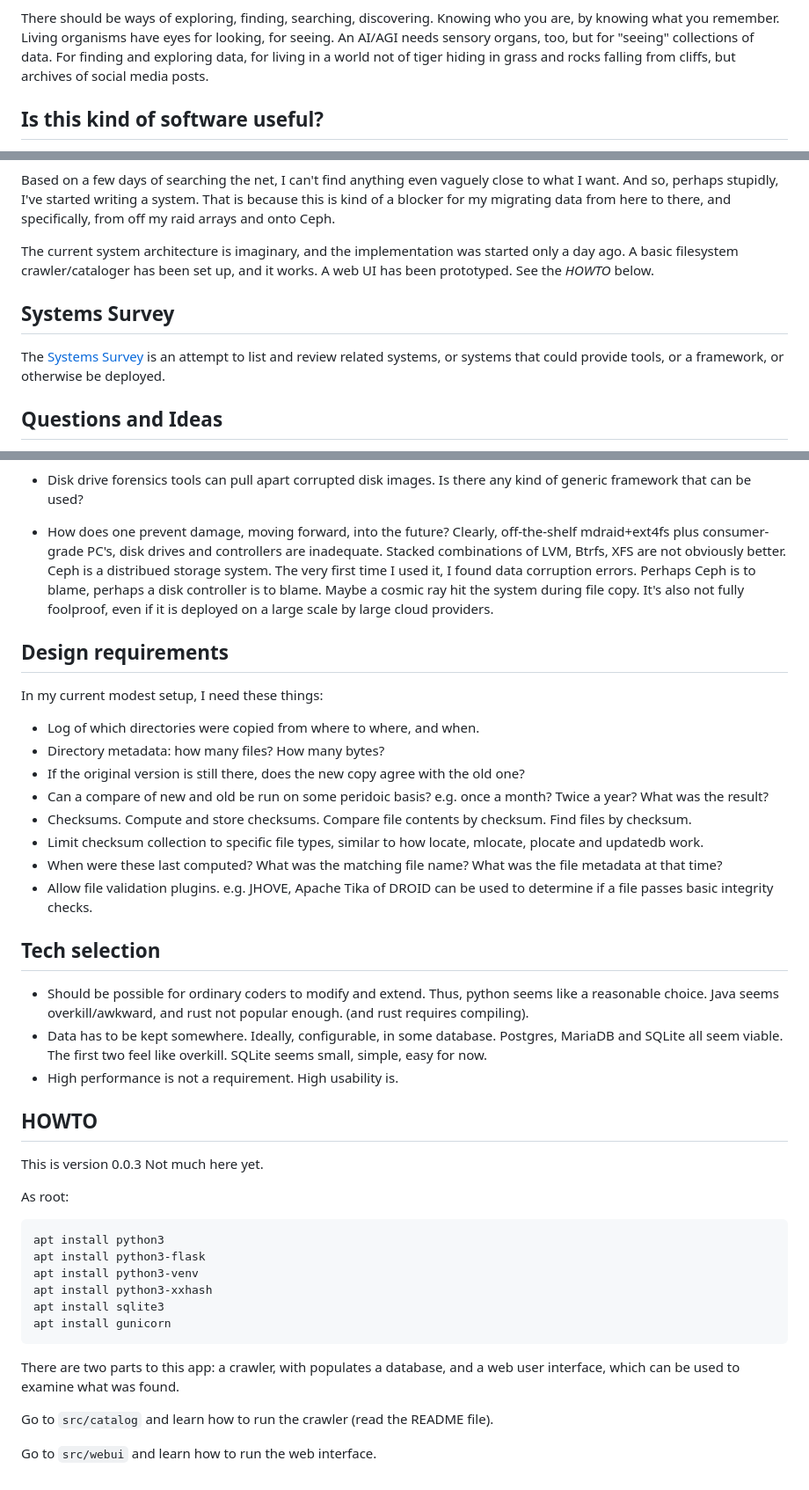
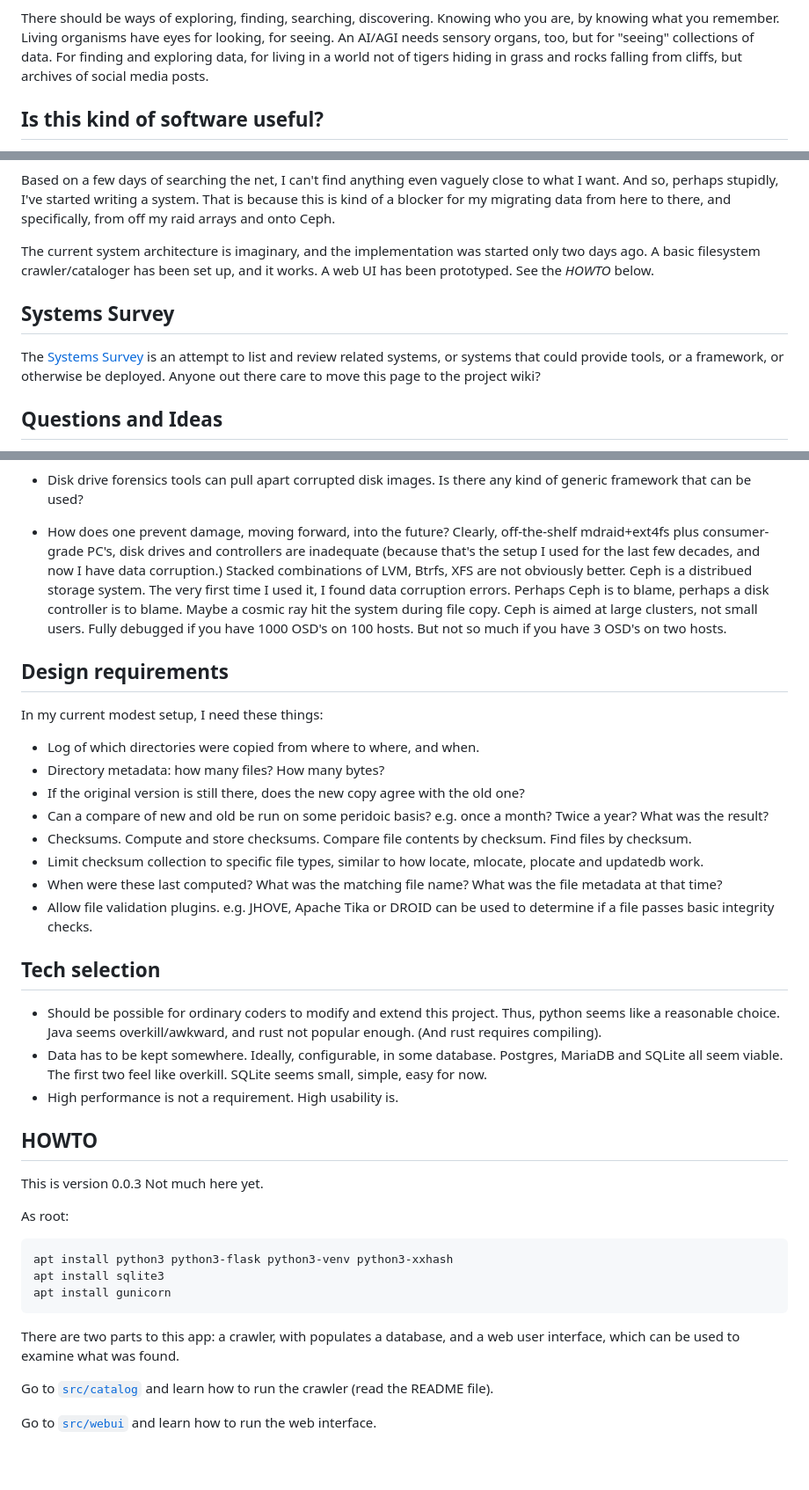
Before and after one commit to linas/archeo, a Markdown page: README.md, 3 parts joined by grey strips. Shown: that part at 88% size. Rendered like a GitHub page.

Commit message:
Touch up README

````diff
--- a/README.md
+++ b/README.md
@@ -75,7 +75,7 @@ There should be ways of exploring, finding, searching, discovering.
 Knowing who you are, by knowing what you remember. Living organisms
 have eyes for looking, for seeing. An AI/AGI needs sensory organs,
 too, but for "seeing" collections of data. For finding and exploring
-data, for living in a world not of tiger hiding in grass and rocks
+data, for living in a world not of tigers hiding in grass and rocks
 falling from cliffs, but archives of social media posts.
 
 Is this kind of software useful?
@@ -135,7 +135,7 @@ migrating data from here to there, and specifically, from off my raid
 arrays and onto Ceph.
 
 The current system architecture is imaginary, and the implementation
-was started only a day ago. A basic filesystem crawler/cataloger has
+was started only two days ago. A basic filesystem crawler/cataloger has
 been set up, and it works. A web UI has been prototyped.  See the
 *HOWTO* below.
 
@@ -143,7 +143,8 @@ Systems Survey
 --------------
 The [Systems Survey](Systems-Survey.md) is an attempt to list and review
 related systems, or systems that could provide tools, or a framework, or
-otherwise be deployed.
+otherwise be deployed. Anyone out there care to move this page to the
+project wiki?
 
 Questions and Ideas
 -------------------
@@ -187,13 +188,14 @@ can make use of existing frameworks. How would this work?
 
 * How does one prevent damage, moving forward, into the future?
   Clearly, off-the-shelf mdraid+ext4fs plus consumer-grade PC's, disk
-  drives and controllers are inadequate. Stacked combinations of
-  LVM, Btrfs, XFS are not obviously better. Ceph is a distribued
-  storage system. The very first time I used it, I found data corruption
-  errors. Perhaps Ceph is to blame, perhaps a disk controller is to blame.
-  Maybe a cosmic ray hit the system during file copy. It's also not
-  fully foolproof, even if it is deployed on a large scale by large cloud
-  providers.
+  drives and controllers are inadequate (because that's the setup I used
+  for the last few decades, and now I have data corruption.) Stacked
+  combinations of LVM, Btrfs, XFS are not obviously better. Ceph is a
+  distribued storage system. The very first time I used it, I found data
+  corruption errors. Perhaps Ceph is to blame, perhaps a disk controller
+  is to blame.  Maybe a cosmic ray hit the system during file copy. Ceph
+  is aimed at large clusters, not small users. Fully debugged if you have
+  1000 OSD's on 100 hosts. But not so much if you have 3 OSD's on two hosts.
 
 Design requirements
 -------------------
@@ -211,14 +213,15 @@ In my current modest setup, I need these things:
   locate, mlocate, plocate and updatedb work.
 * When were these last computed? What was the matching file
   name? What was the file metadata at that time?
-* Allow file validation plugins. e.g. JHOVE, Apache Tika of DROID
+* Allow file validation plugins. e.g. JHOVE, Apache Tika or DROID
   can be used to determine if a file passes basic integrity checks.
 
 Tech selection
 --------------
-* Should be possible for ordinary coders to modify and extend. Thus,
-  python seems like a reasonable choice. Java seems overkill/awkward,
-  and rust not popular enough. (and rust requires compiling).
+* Should be possible for ordinary coders to modify and extend this
+  project. Thus, python seems like a reasonable choice. Java seems
+  overkill/awkward, and rust not popular enough. (And rust requires
+  compiling).
 * Data has to be kept somewhere. Ideally, configurable, in some
   database. Postgres, MariaDB and SQLite all seem viable. The first
   two feel like overkill. SQLite seems small, simple, easy for now.
@@ -230,16 +233,13 @@ This is version 0.0.3 Not much here yet.
 
 As root:
 ```
-apt install python3
-apt install python3-flask
-apt install python3-venv
-apt install python3-xxhash
+apt install python3 python3-flask python3-venv python3-xxhash
 apt install sqlite3
 apt install gunicorn
 ```
 There are two parts to this app: a crawler, with populates a database,
 and a web user interface, which can be used to examine what was found.
 
-Go to `src/catalog` and learn how to run the crawler (read the README file).
+Go to [`src/catalog`](src/catalog) and learn how to run the crawler (read the README file).
 
-Go to `src/webui` and learn how to run the web interface.
+Go to [`src/webui`](src/webui) and learn how to run the web interface.
````
